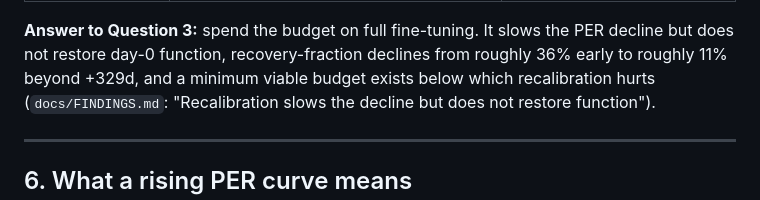
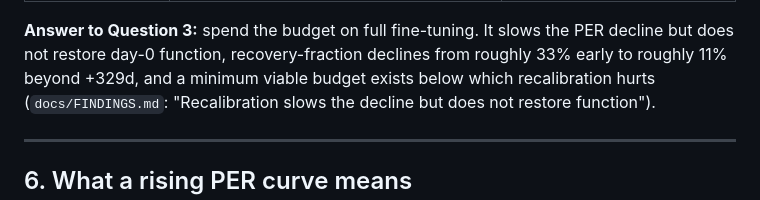
Before and after one commit to duytanph/b2t-drift, a Markdown page: docs/DESIGN.md, the part around the change. Rendered like a GitHub page.

```diff
--- a/docs/DESIGN.md
+++ b/docs/DESIGN.md
@@ -130,7 +130,7 @@ identity-day-layer redirect control, repeated under diagonal day layers").
 
 **Answer to Question 3:** spend the budget on full fine-tuning. It slows the
 PER decline but does not restore day-0 function, recovery-fraction declines
-from roughly 36% early to roughly 11% beyond +329d, and a minimum viable
+from roughly 33% early to roughly 11% beyond +329d, and a minimum viable
 budget exists below which recalibration hurts (`docs/FINDINGS.md`:
 "Recalibration slows the decline but does not restore function").
 
```
Also changed, not shown: docs/FINDINGS.md (+41 -6 lines), figures/recalibration_recovery_fraction.png, 1 other file.
